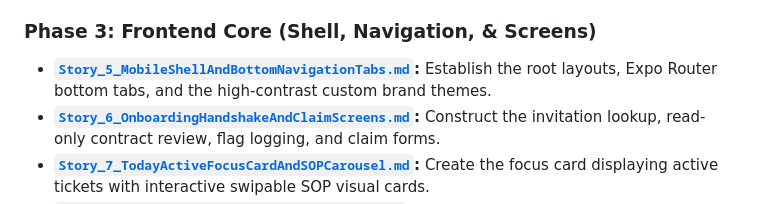
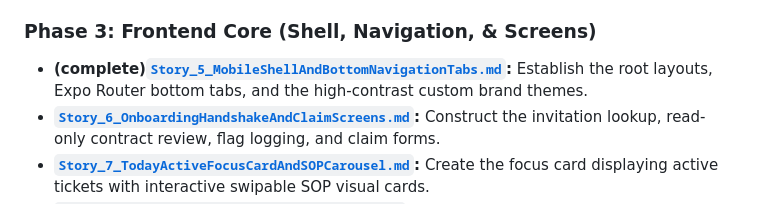
Before and after one commit to NXT-Official/LINARA_MOBILE, a Markdown page: execution_plan.md, the part around the change. Drawn GitHub-style.

Commit message:
docs(roadmap): mark Story 5 complete
Co-Authored-By: Claude Sonnet 5 <noreply@anthropic.com>

```diff
--- a/execution_plan.md
+++ b/execution_plan.md
@@ -22,7 +22,7 @@ The execution roadmap is divided into six sequential phases:
 
 ### Phase 3: Frontend Core (Shell, Navigation, & Screens)
 
-- **[`Story_5_MobileShellAndBottomNavigationTabs.md`](roadmap/Story_5_MobileShellAndBottomNavigationTabs.md):** Establish the root layouts, Expo Router bottom tabs, and the high-contrast custom brand themes.
+- **(complete)[`Story_5_MobileShellAndBottomNavigationTabs.md`](roadmap/Story_5_MobileShellAndBottomNavigationTabs.md):** Establish the root layouts, Expo Router bottom tabs, and the high-contrast custom brand themes.
 - **[`Story_6_OnboardingHandshakeAndClaimScreens.md`](roadmap/Story_6_OnboardingHandshakeAndClaimScreens.md):** Construct the invitation lookup, read-only contract review, flag logging, and claim forms.
 - **[`Story_7_TodayActiveFocusCardAndSOPCarousel.md`](roadmap/Story_7_TodayActiveFocusCardAndSOPCarousel.md):** Create the focus card displaying active tickets with interactive swipable SOP visual cards.
 - **[`Story_8_PantryAndPalengkeBudgetChecklists.md`](roadmap/Story_8_PantryAndPalengkeBudgetChecklists.md):** Bind pantry inventories, grocery checklists, budget dials, and photo receipt capture slots.
```
